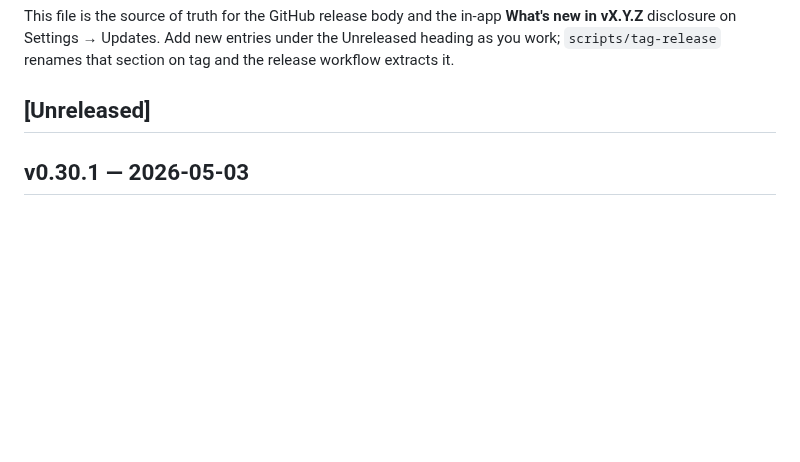
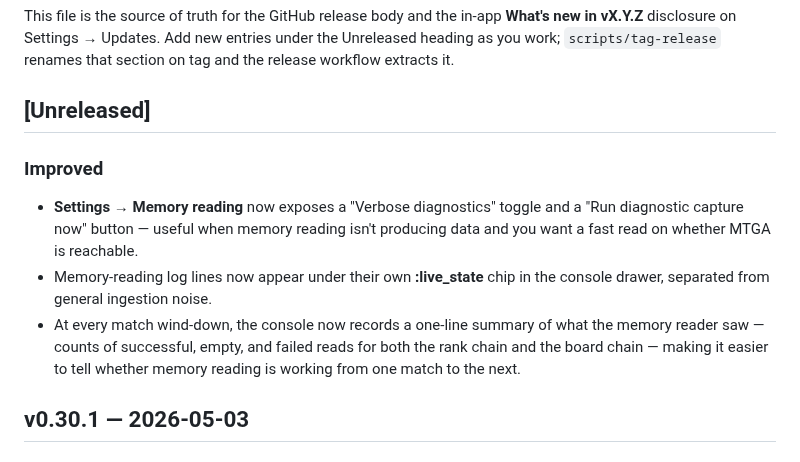
Before and after one commit to ShawnMcCool/scry-2, a Markdown page: CHANGELOG.md, the part around the change. Rendered like a GitHub page; blank space fills up the shorter version.

Commit message:
docs: changelog for v0.30.2

```diff
--- a/CHANGELOG.md
+++ b/CHANGELOG.md
@@ -10,6 +10,12 @@ new entries under the Unreleased heading as you work; `scripts/tag-release`
 renames that section on tag and the release workflow extracts it.
 
 ## [Unreleased]
+
+### Improved
+
+- **Settings → Memory reading** now exposes a "Verbose diagnostics" toggle and a "Run diagnostic capture now" button — useful when memory reading isn't producing data and you want a fast read on whether MTGA is reachable.
+- Memory-reading log lines now appear under their own **:live_state** chip in the console drawer, separated from general ingestion noise.
+- At every match wind-down, the console now records a one-line summary of what the memory reader saw — counts of successful, empty, and failed reads for both the rank chain and the board chain — making it easier to tell whether memory reading is working from one match to the next.
 
 ## v0.30.1 — 2026-05-03
 
```
